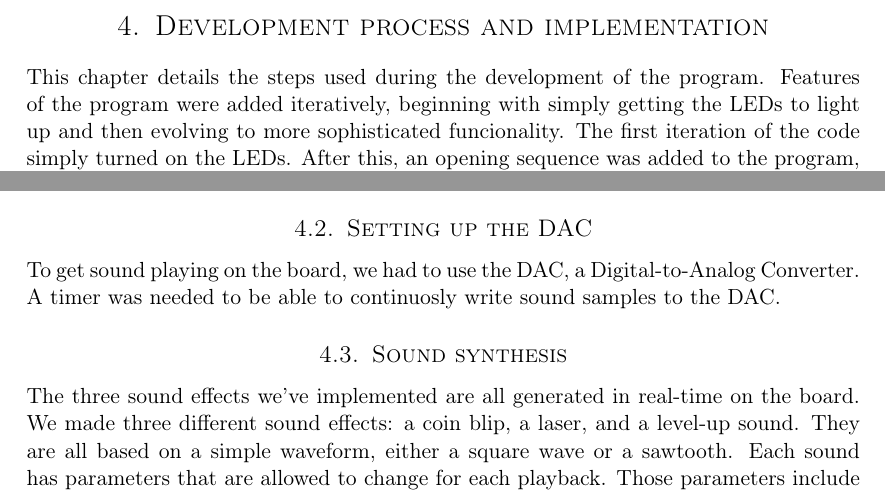
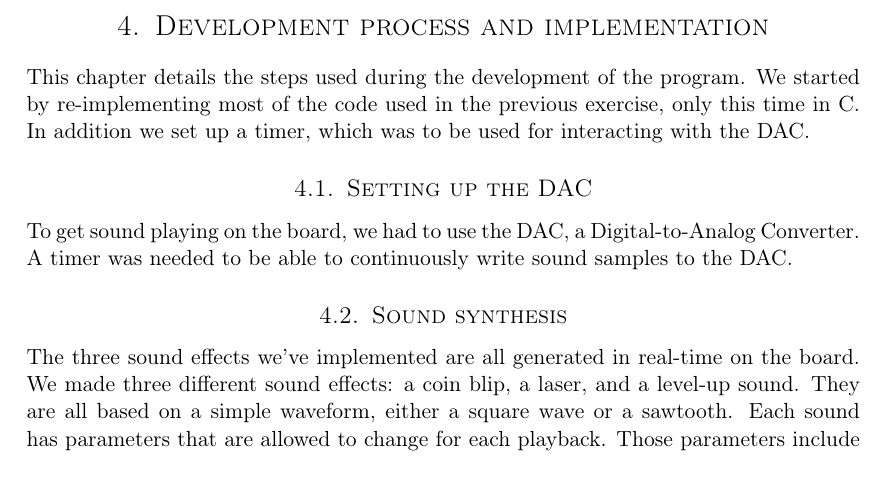
Before and after one commit to cristeahub/eeds, a LaTeX document (ex2/report/report.tex, which reads ex2/report/description/description.tex): two parts of page 6 of 14 before the commit and part of page 6 of 13 after it, the two joined at a grey line, cut so that both start at the same text. Compiled offline with pdfLaTeX.

Commit message:
Rework description intro

```diff
--- a/ex2/report/description/description.tex
+++ b/ex2/report/description/description.tex
@@ -1,5 +1,7 @@
 \section{Development process and implementation}
 \label{chap:development_process}
 
-This chapter details the steps used during the development of the program. Features of the program were added iteratively, beginning with simply getting the LEDs to light up and then evolving to more sophisticated funcionality. The first iteration of the code simply turned on the LEDs. After this, an opening sequence was added to the program, the details of which and why it was added is explained more in section \ref{subsec:dev_pros_opening_seq}. Afterwards, a polling technique was used to test the buttons on the game pad. With the correct flags set a number will be written to a specific location in memory which indicates what buttons are being pressed. This number is then shifted eight places to the left to comply with the way LEDs are lightened up.
+This chapter details the steps used during the development of the program.
+We started by re-implementing most of the code used in the previous exercise, only this time in C.
+In addition we set up a timer, which was to be used for interacting with the DAC.
 
@@ -13,7 +11,7 @@ The assignment involves a lot of GPIO usage, and therefore some values are used
 \subsection{Setting up the DAC}
 
 To get sound playing on the board, we had to use the DAC, a Digital-to-Analog Converter.
-A timer was needed to be able to continuosly write sound samples to the DAC.
+A timer was needed to be able to continuously write sound samples to the DAC.
 
 \input{description/sound_synthesis.tex}
 
```
Also changed, not shown: ex2/report/description/description.tex (8 more changed lines).
